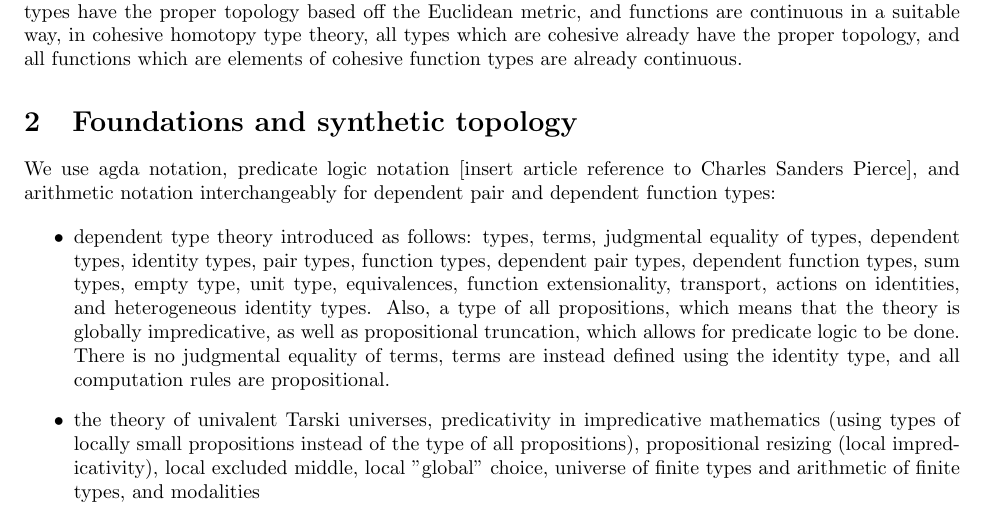
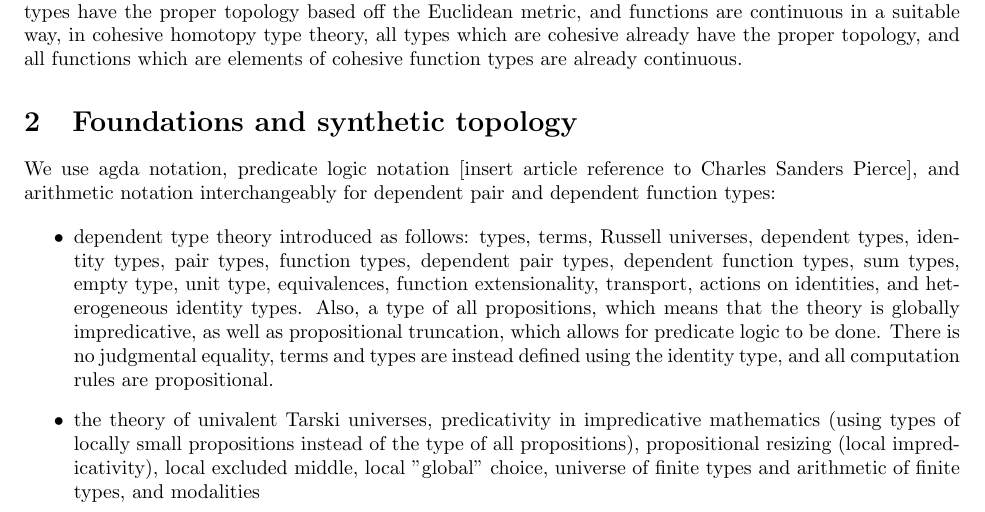
Before and after one commit to MadeleineBirchfield/high-school-mathematics, a LaTeX document (tentative-outline.tex): part of page 1 of 2, cut so that both start at the same text. Compiled offline with pdfLaTeX.

Commit message:
Russell universes for the ambient type theory

```diff
--- a/tentative-outline.tex
+++ b/tentative-outline.tex
@@ -28,7 +28,7 @@ Dependent pair types     & $(x : A) \times B(x)$ & $\Sigma x:A.B(x)$ & $\sum_{x:
 \end{table}
 
 \begin{itemize}
-\item dependent type theory introduced as follows: types, terms, judgmental equality of types, dependent types, identity types, pair types, function types, dependent pair types, dependent function types, sum types, empty type, unit type, equivalences, function extensionality, transport, actions on identities, and heterogeneous identity types. Also, a type of all propositions, which means that the theory is globally impredicative, as well as propositional truncation, which allows for predicate logic to be done. There is no judgmental equality of terms, terms are instead defined using the identity type, and all computation rules are propositional.
+\item dependent type theory introduced as follows: types, terms, Russell universes, dependent types, identity types, pair types, function types, dependent pair types, dependent function types, sum types, empty type, unit type, equivalences, function extensionality, transport, actions on identities, and heterogeneous identity types. Also, a type of all propositions, which means that the theory is globally impredicative, as well as propositional truncation, which allows for predicate logic to be done. There is no judgmental equality, terms and types are instead defined using the identity type, and all computation rules are propositional.
 
 \item the theory of univalent Tarski universes, predicativity in impredicative mathematics (using types of locally small propositions instead of the type of all propositions), propositional resizing (local impredicativity), local excluded middle, local "global" choice, universe of finite types and arithmetic of finite types, and modalities
 
```
Also changed, not shown: tentative-outline.pdf, 2 other files.
